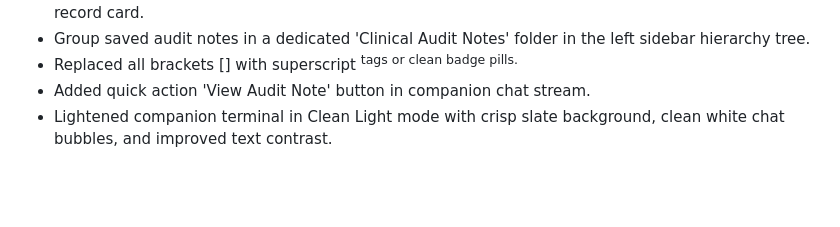
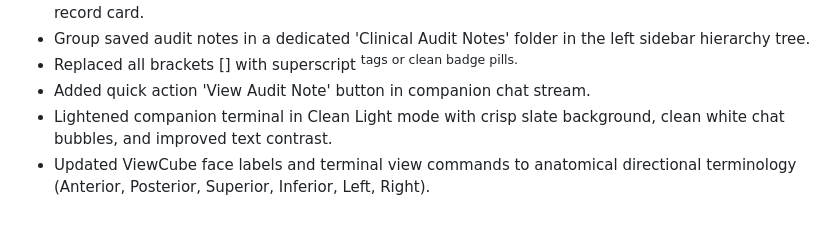
Before and after one commit to Nick2425/AI-Basics, a Markdown page: devpost/checklist.md, the part around the change. Drawn GitHub-style; blank space fills up the shorter version.

Commit message:
Document ViewCube anatomical labeling revision

```diff
--- a/devpost/checklist.md
+++ b/devpost/checklist.md
@@ -91,3 +91,4 @@ Activity mode: live app and editor with interactive mechanical verification.
 - Replaced all brackets [] with superscript <sup> tags or clean badge pills.
 - Added quick action 'View Audit Note' button in companion chat stream.
 - Lightened companion terminal in Clean Light mode with crisp slate background, clean white chat bubbles, and improved text contrast.
+- Updated ViewCube face labels and terminal view commands to anatomical directional terminology (Anterior, Posterior, Superior, Inferior, Left, Right).
```
